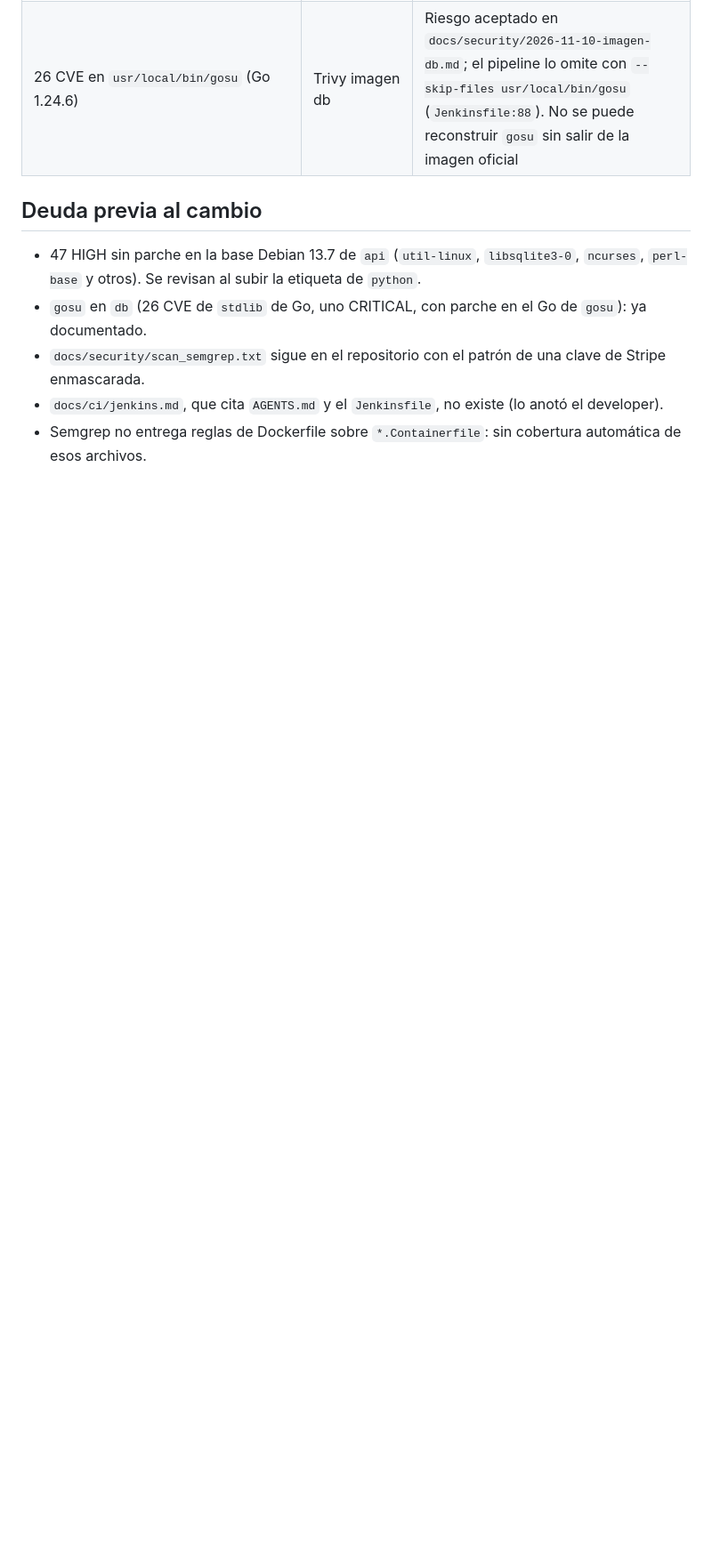
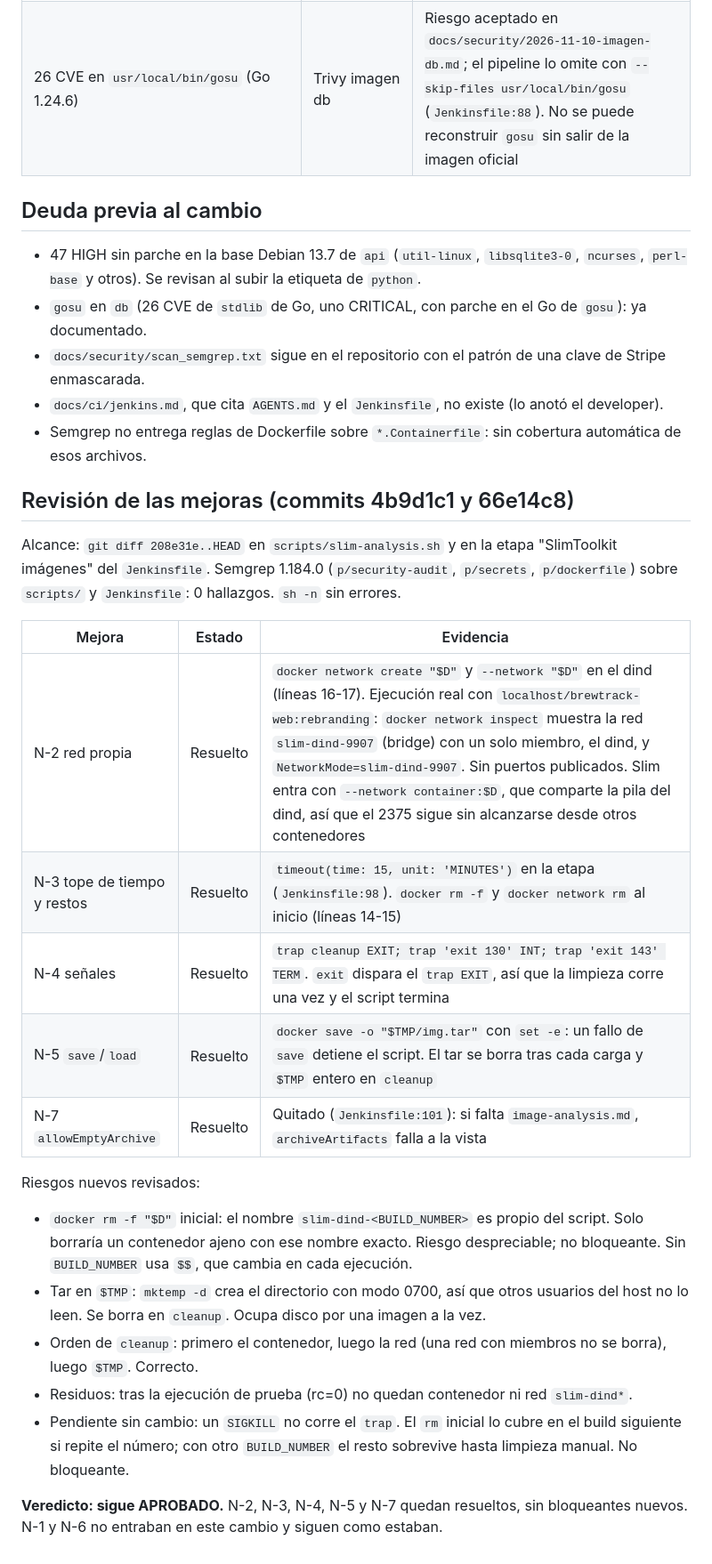
Before and after one commit to fedepds/BrewTrack, a Markdown page: specs/007-imagenes-versiones-fijas/security-report.md, the part around the change. Shown at 89% size. GitHub-like rendering; blank space fills up the shorter version.

Commit message:
docs(security): revisa las mejoras de la spec 007
Co-Authored-By: Claude Opus 5.5 <noreply@anthropic.com>

```diff
--- a/specs/007-imagenes-versiones-fijas/security-report.md
+++ b/specs/007-imagenes-versiones-fijas/security-report.md
@@ -124,3 +124,24 @@ Las tres imágenes usan `docker.io/library/...` o `ghcr.io/...` con etiqueta fij
 - `docs/security/scan_semgrep.txt` sigue en el repositorio con el patrón de una clave de Stripe enmascarada.
 - `docs/ci/jenkins.md`, que cita `AGENTS.md` y el `Jenkinsfile`, no existe (lo anotó el developer).
 - Semgrep no entrega reglas de Dockerfile sobre `*.Containerfile`: sin cobertura automática de esos archivos.
+
+## Revisión de las mejoras (commits 4b9d1c1 y 66e14c8)
+
+Alcance: `git diff 208e31e..HEAD` en `scripts/slim-analysis.sh` y en la etapa "SlimToolkit imágenes" del `Jenkinsfile`. Semgrep 1.184.0 (`p/security-audit`, `p/secrets`, `p/dockerfile`) sobre `scripts/` y `Jenkinsfile`: 0 hallazgos. `sh -n` sin errores.
+
+| Mejora | Estado | Evidencia |
+|---|---|---|
+| N-2 red propia | Resuelto | `docker network create "$D"` y `--network "$D"` en el dind (líneas 16-17). Ejecución real con `localhost/brewtrack-web:rebranding`: `docker network inspect` muestra la red `slim-dind-9907` (bridge) con un solo miembro, el dind, y `NetworkMode=slim-dind-9907`. Sin puertos publicados. Slim entra con `--network container:$D`, que comparte la pila del dind, así que el 2375 sigue sin alcanzarse desde otros contenedores |
+| N-3 tope de tiempo y restos | Resuelto | `timeout(time: 15, unit: 'MINUTES')` en la etapa (`Jenkinsfile:98`). `docker rm -f` y `docker network rm` al inicio (líneas 14-15) |
+| N-4 señales | Resuelto | `trap cleanup EXIT; trap 'exit 130' INT; trap 'exit 143' TERM`. `exit` dispara el `trap EXIT`, así que la limpieza corre una vez y el script termina |
+| N-5 `save`/`load` | Resuelto | `docker save -o "$TMP/img.tar"` con `set -e`: un fallo de `save` detiene el script. El tar se borra tras cada carga y `$TMP` entero en `cleanup` |
+| N-7 `allowEmptyArchive` | Resuelto | Quitado (`Jenkinsfile:101`): si falta `image-analysis.md`, `archiveArtifacts` falla a la vista |
+
+Riesgos nuevos revisados:
+- `docker rm -f "$D"` inicial: el nombre `slim-dind-<BUILD_NUMBER>` es propio del script. Solo borraría un contenedor ajeno con ese nombre exacto. Riesgo despreciable; no bloqueante. Sin `BUILD_NUMBER` usa `$$`, que cambia en cada ejecución.
+- Tar en `$TMP`: `mktemp -d` crea el directorio con modo 0700, así que otros usuarios del host no lo leen. Se borra en `cleanup`. Ocupa disco por una imagen a la vez.
+- Orden de `cleanup`: primero el contenedor, luego la red (una red con miembros no se borra), luego `$TMP`. Correcto.
+- Residuos: tras la ejecución de prueba (rc=0) no quedan contenedor ni red `slim-dind*`.
+- Pendiente sin cambio: un `SIGKILL` no corre el `trap`. El `rm` inicial lo cubre en el build siguiente si repite el número; con otro `BUILD_NUMBER` el resto sobrevive hasta limpieza manual. No bloqueante.
+
+**Veredicto: sigue APROBADO.** N-2, N-3, N-4, N-5 y N-7 quedan resueltos, sin bloqueantes nuevos. N-1 y N-6 no entraban en este cambio y siguen como estaban.
```
